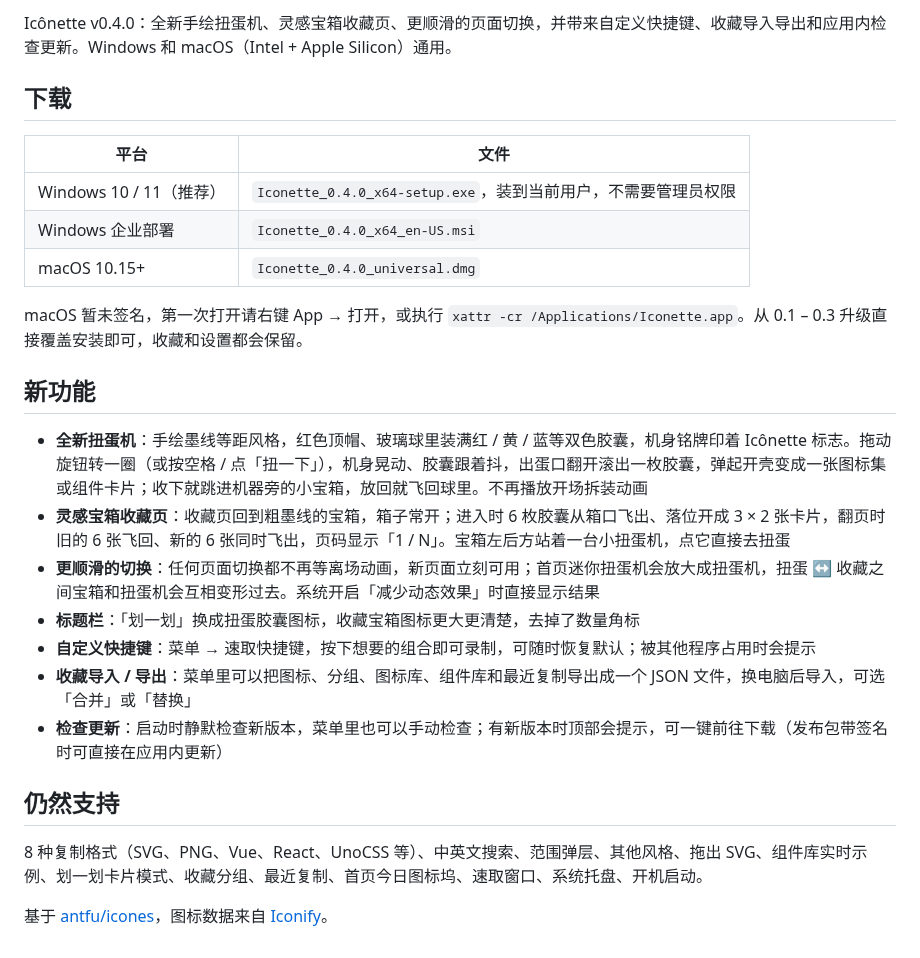
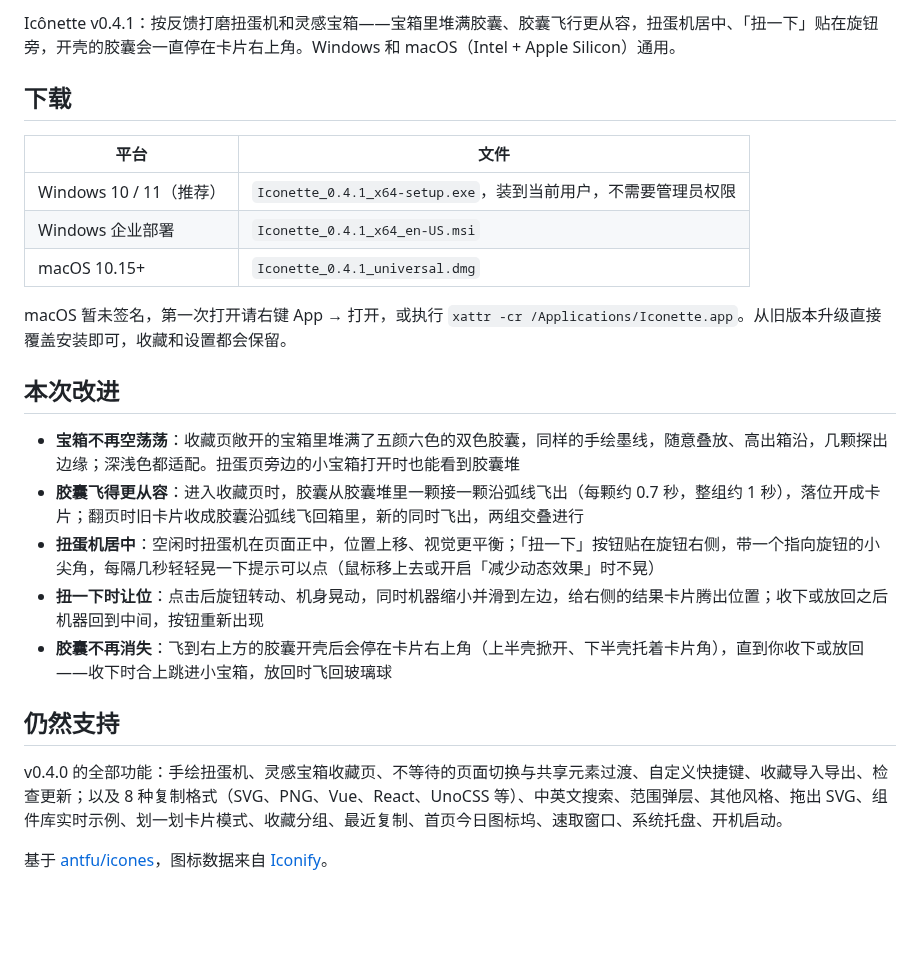
Before and after one commit to Hry1729/Iconette, a Markdown page: .github/release-notes.md, the part around the change. Rendered like a GitHub page; blank space fills up the shorter version.

```diff
--- a/.github/release-notes.md
+++ b/.github/release-notes.md
@@ -1,27 +1,25 @@
-Icônette v0.4.0：全新手绘扭蛋机、灵感宝箱收藏页、更顺滑的页面切换，并带来自定义快捷键、收藏导入导出和应用内检查更新。Windows 和 macOS（Intel + Apple Silicon）通用。
+Icônette v0.4.1：按反馈打磨扭蛋机和灵感宝箱——宝箱里堆满胶囊、胶囊飞行更从容，扭蛋机居中、「扭一下」贴在旋钮旁，开壳的胶囊会一直停在卡片右上角。Windows 和 macOS（Intel + Apple Silicon）通用。
 
 ## 下载
 
 | 平台 | 文件 |
 | --- | --- |
-| Windows 10 / 11（推荐） | `Iconette_0.4.0_x64-setup.exe`，装到当前用户，不需要管理员权限 |
-| Windows 企业部署 | `Iconette_0.4.0_x64_en-US.msi` |
-| macOS 10.15+ | `Iconette_0.4.0_universal.dmg` |
+| Windows 10 / 11（推荐） | `Iconette_0.4.1_x64-setup.exe`，装到当前用户，不需要管理员权限 |
+| Windows 企业部署 | `Iconette_0.4.1_x64_en-US.msi` |
+| macOS 10.15+ | `Iconette_0.4.1_universal.dmg` |
 
-macOS 暂未签名，第一次打开请右键 App → 打开，或执行 `xattr -cr /Applications/Iconette.app`。从 0.1 – 0.3 升级直接覆盖安装即可，收藏和设置都会保留。
+macOS 暂未签名，第一次打开请右键 App → 打开，或执行 `xattr -cr /Applications/Iconette.app`。从旧版本升级直接覆盖安装即可，收藏和设置都会保留。
 
-## 新功能
+## 本次改进
 
-- **全新扭蛋机**：手绘墨线等距风格，红色顶帽、玻璃球里装满红 / 黄 / 蓝等双色胶囊，机身铭牌印着 Icônette 标志。拖动旋钮转一圈（或按空格 / 点「扭一下」），机身晃动、胶囊跟着抖，出蛋口翻开滚出一枚胶囊，弹起开壳变成一张图标集或组件卡片；收下就跳进机器旁的小宝箱，放回就飞回球里。不再播放开场拆装动画
-- **灵感宝箱收藏页**：收藏页回到粗墨线的宝箱，箱子常开；进入时 6 枚胶囊从箱口飞出、落位开成 3 × 2 张卡片，翻页时旧的 6 张飞回、新的 6 张同时飞出，页码显示「1 / N」。宝箱左后方站着一台小扭蛋机，点它直接去扭蛋
-- **更顺滑的切换**：任何页面切换都不再等离场动画，新页面立刻可用；首页迷你扭蛋机会放大成扭蛋机，扭蛋 ↔ 收藏之间宝箱和扭蛋机会互相变形过去。系统开启「减少动态效果」时直接显示结果
-- **标题栏**：「划一划」换成扭蛋胶囊图标，收藏宝箱图标更大更清楚，去掉了数量角标
-- **自定义快捷键**：菜单 → 速取快捷键，按下想要的组合即可录制，可随时恢复默认；被其他程序占用时会提示
-- **收藏导入 / 导出**：菜单里可以把图标、分组、图标库、组件库和最近复制导出成一个 JSON 文件，换电脑后导入，可选「合并」或「替换」
-- **检查更新**：启动时静默检查新版本，菜单里也可以手动检查；有新版本时顶部会提示，可一键前往下载（发布包带签名时可直接在应用内更新）
+- **宝箱不再空荡荡**：收藏页敞开的宝箱里堆满了五颜六色的双色胶囊，同样的手绘墨线，随意叠放、高出箱沿，几颗探出边缘；深浅色都适配。扭蛋页旁边的小宝箱打开时也能看到胶囊堆
+- **胶囊飞得更从容**：进入收藏页时，胶囊从胶囊堆里一颗接一颗沿弧线飞出（每颗约 0.7 秒，整组约 1 秒），落位开成卡片；翻页时旧卡片收成胶囊沿弧线飞回箱里，新的同时飞出，两组交叠进行
+- **扭蛋机居中**：空闲时扭蛋机在页面正中，位置上移、视觉更平衡；「扭一下」按钮贴在旋钮右侧，带一个指向旋钮的小尖角，每隔几秒轻轻晃一下提示可以点（鼠标移上去或开启「减少动态效果」时不晃）
+- **扭一下时让位**：点击后旋钮转动、机身晃动，同时机器缩小并滑到左边，给右侧的结果卡片腾出位置；收下或放回之后机器回到中间，按钮重新出现
+- **胶囊不再消失**：飞到右上方的胶囊开壳后会停在卡片右上角（上半壳掀开、下半壳托着卡片角），直到你收下或放回——收下时合上跳进小宝箱，放回时飞回玻璃球
 
 ## 仍然支持
 
-8 种复制格式（SVG、PNG、Vue、React、UnoCSS 等）、中英文搜索、范围弹层、其他风格、拖出 SVG、组件库实时示例、划一划卡片模式、收藏分组、最近复制、首页今日图标坞、速取窗口、系统托盘、开机启动。
+v0.4.0 的全部功能：手绘扭蛋机、灵感宝箱收藏页、不等待的页面切换与共享元素过渡、自定义快捷键、收藏导入导出、检查更新；以及 8 种复制格式（SVG、PNG、Vue、React、UnoCSS 等）、中英文搜索、范围弹层、其他风格、拖出 SVG、组件库实时示例、划一划卡片模式、收藏分组、最近复制、首页今日图标坞、速取窗口、系统托盘、开机启动。
 
 基于 [antfu/icones](https://github.com/antfu/icones)，图标数据来自 [Iconify](https://iconify.design)。
```
Also changed, not shown: README.md (+7 -6 lines), docs/screenshots/chest-dark.png, docs/screenshots/chest.png, docs/screenshots/gacha-turn.png, docs/screenshots/gacha.png, 4 other files.
